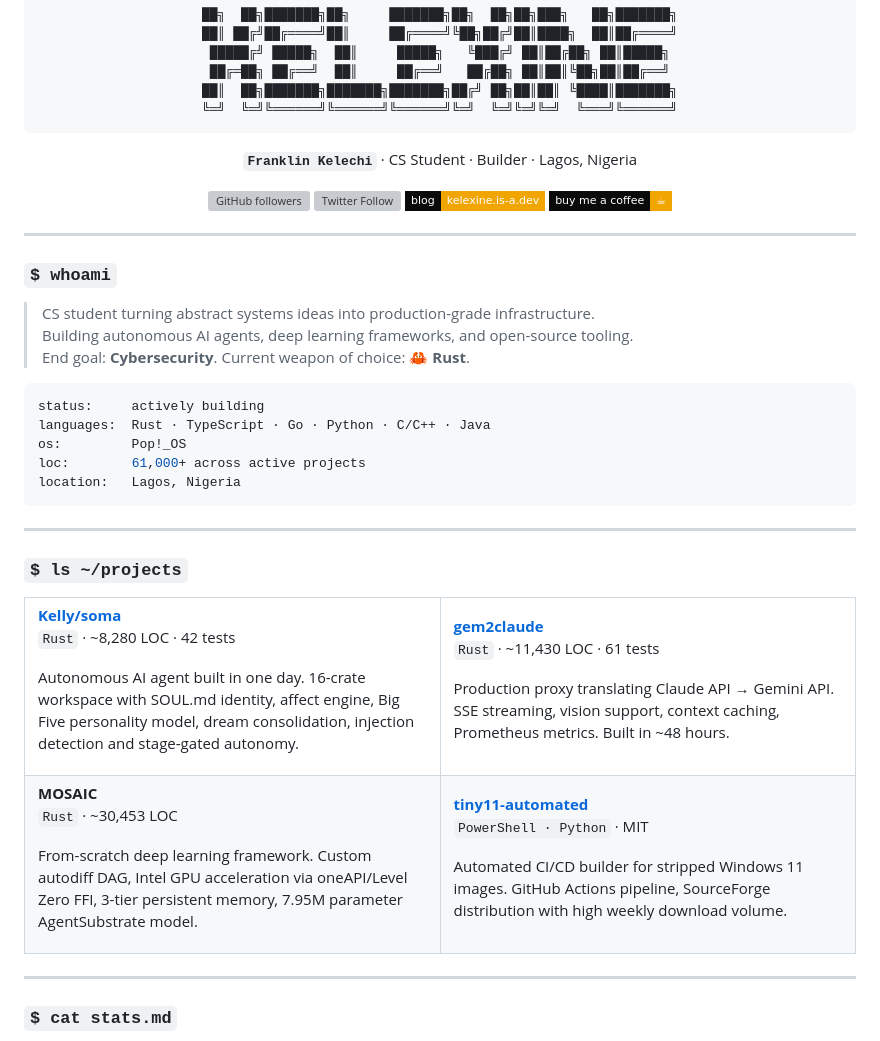
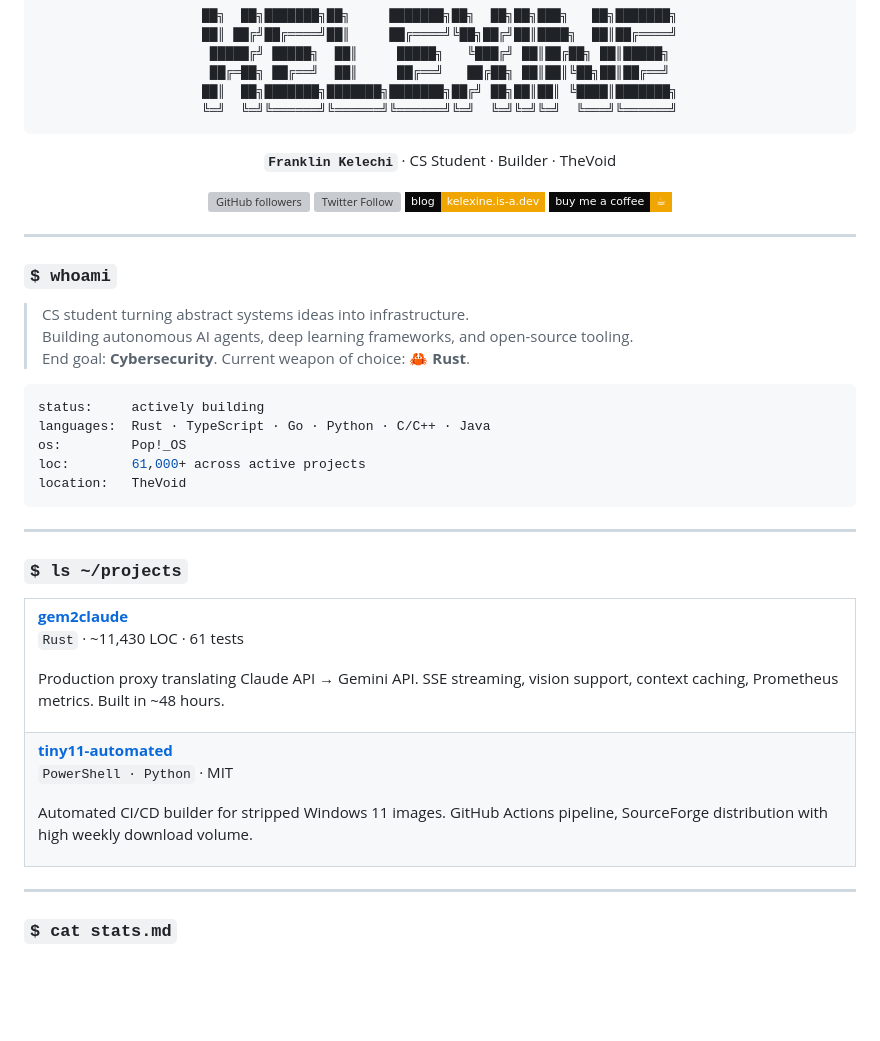
Before and after one commit to kelexine/kelexine, a Markdown page: ReadMe.md, the part around the change. GitHub-like rendering; badges without logos; blank space fills up the shorter version; grey boxes are pictures that could not be loaded.

Commit message:
Revise personal info and project details in ReadMe
Updated personal information and project descriptions in ReadMe.md.

````diff
--- a/ReadMe.md
+++ b/ReadMe.md
@@ -11,7 +11,7 @@
 ╚═╝  ╚═╝╚══════╝╚══════╝╚══════╝╚═╝  ╚═╝╚═╝╚═╝  ╚═══╝╚══════╝
 ```
 
-**`Franklin Kelechi`** · CS Student · Builder · Lagos, Nigeria
+**`Franklin Kelechi`** · CS Student · Builder · TheVoid
 
 [![GitHub followers](https://img.shields.io/github/followers/kelexine?style=flat-square&color=f0a500&labelColor=0a0a0b&label=followers)](https://github.com/kelexine?tab=followers)
 [![Twitter Follow](https://img.shields.io/twitter/follow/kelechionogwu?style=flat-square&color=1dcfaa&labelColor=0a0a0b)](https://twitter.com/kelechionogwu)
@@ -24,7 +24,7 @@
 
 ### `$ whoami`
 
-> CS student turning abstract systems ideas into production-grade infrastructure.
+> CS student turning abstract systems ideas into infrastructure.
 > Building autonomous AI agents, deep learning frameworks, and open-source tooling.
 > End goal: **Cybersecurity**. Current weapon of choice: 🦀 **Rust**.
 
@@ -33,7 +33,7 @@ status:     actively building
 languages:  Rust · TypeScript · Go · Python · C/C++ · Java
 os:         Pop!_OS
 loc:        61,000+ across active projects
-location:   Lagos, Nigeria
+location:   TheVoid
 ```
 
 ---
@@ -44,14 +44,6 @@ location:   Lagos, Nigeria
 <tr>
 <td width="50%">
 
-**[Kelly/soma](https://github.com/kelexine/soma)**
-`Rust` · ~8,280 LOC · 42 tests
-
-Autonomous AI agent built in one day. 16-crate workspace with SOUL.md identity, affect engine, Big Five personality model, dream consolidation, injection detection and stage-gated autonomy.
-
-</td>
-<td width="50%">
-
 **[gem2claude](https://github.com/kelexine/gem2claude)**
 `Rust` · ~11,430 LOC · 61 tests
 
@@ -60,14 +52,6 @@ Production proxy translating Claude API → Gemini API. SSE streaming, vision su
 </td>
 </tr>
 <tr>
-<td width="50%">
-
-**MOSAIC**
-`Rust` · ~30,453 LOC
-
-From-scratch deep learning framework. Custom autodiff DAG, Intel GPU acceleration via oneAPI/Level Zero FFI, 3-tier persistent memory, 7.95M parameter AgentSubstrate model.
-
-</td>
 <td width="50%">
 
 **[tiny11-automated](https://github.com/kelexine/tiny11-automated)**
````
